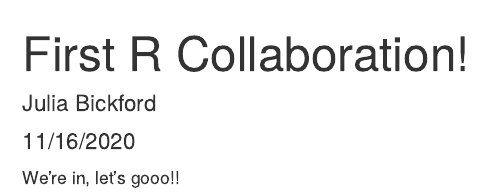
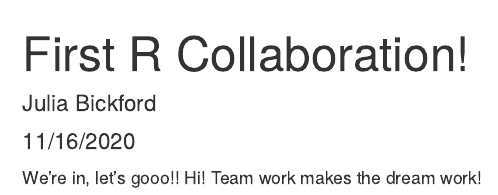
Before and after one commit to jbickford96/week-7-collab, an R Markdown document (git_test.Rmd): the page in a window 1100 px wide, from its top. Rendered offline with R 4.5, knitr and Pandoc, with nearby package versions.

Commit message:
Added a line to the rmd

````diff
--- a/git_test.Rmd
+++ b/git_test.Rmd
@@ -9,3 +9,4 @@ output: html_document
 knitr::opts_chunk$set(echo = TRUE)
 ```
 We're in, let's gooo!!
+Hi! Team work makes the dream work!
````
